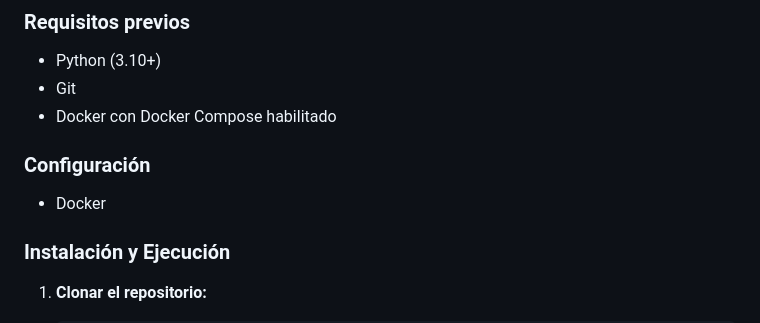
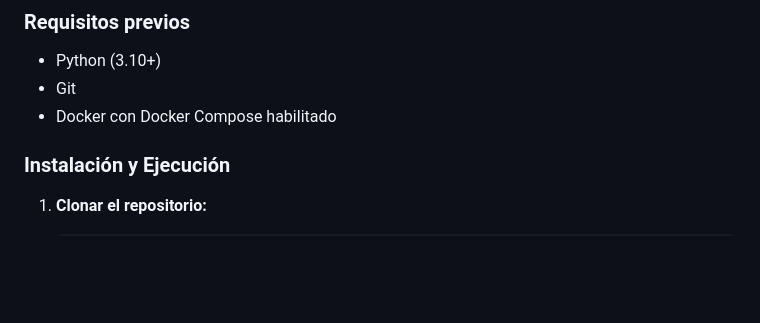
Before and after one commit to RichardC022/Gestion_Publicaciones_Cientificas, a Markdown page: README.md, the part around the change. Rendered like a GitHub page; blank space fills up the shorter version.

Commit message:
Correciones
Removed Docker configuration section from README.

```diff
--- a/README.md
+++ b/README.md
@@ -23,10 +23,6 @@ Este proyecto busca proporcionar una solución ágil y moderna, orientada a coor
 - Python (3.10+)
 - Git
 - Docker con Docker Compose habilitado
-
-### Configuración
-
-- Docker
 
 ### Instalación y Ejecución
 
```
